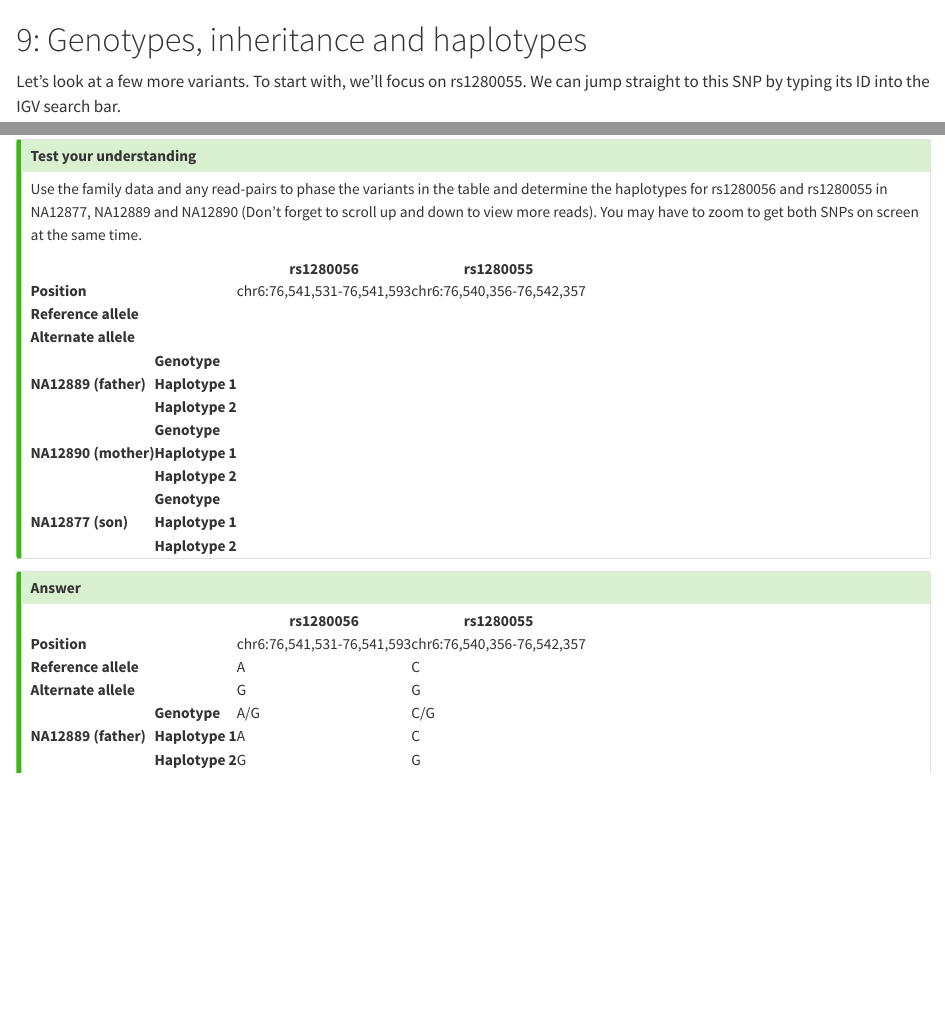
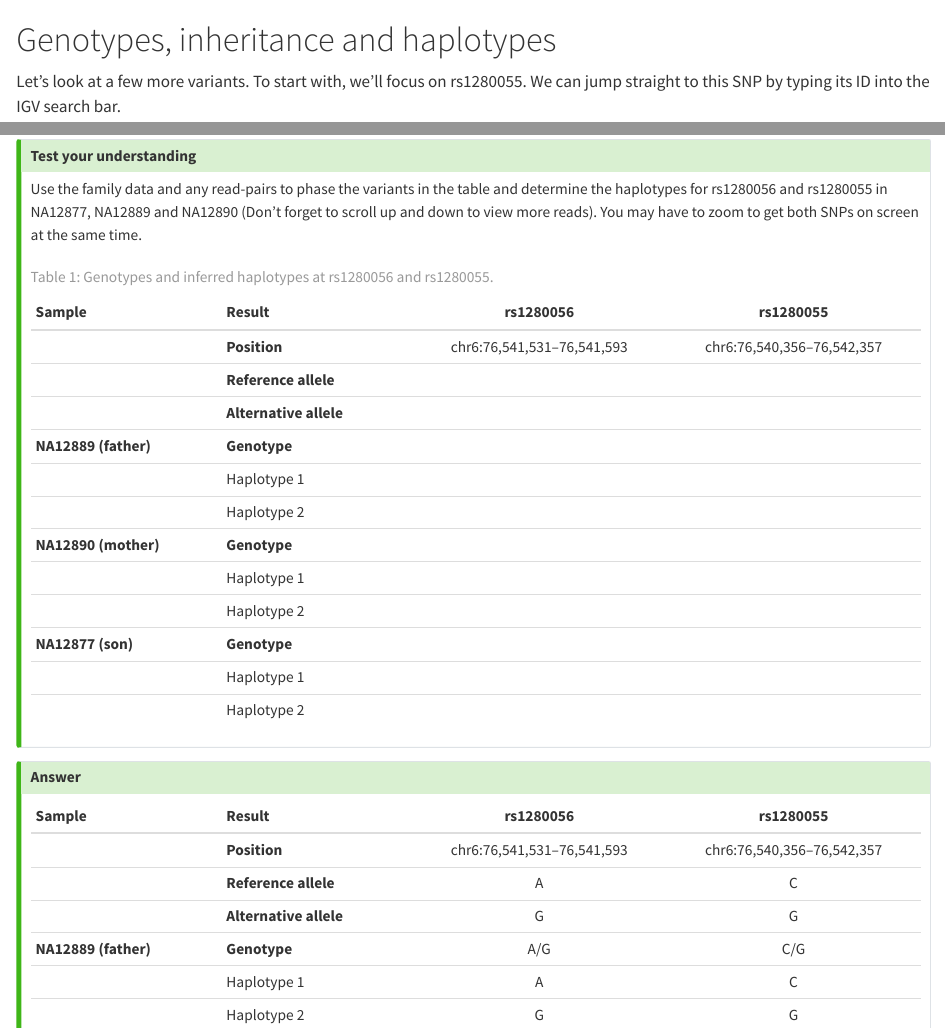
Before and after one commit to paulcapewell/hmg_quarto, a Quarto document (part08.qmd): the page in a window 1100 px wide, from its top, and a second part further down, joined at a grey line. Rendered offline with R 4.5, knitr and Pandoc in place of Quarto, with nearby package versions.

Commit message:
reformatted tables for proper pdf export

```diff
--- a/_quarto.yml
+++ b/_quarto.yml
@@ -25,16 +25,11 @@ book:
 
 format:
   html:
-    include-in-header:
-      text: |
-        <script src="https://unpkg.com/@popperjs/core@2"></script>
-        <script src="https://unpkg.com/tippy.js@6"></script>
-        <link rel="stylesheet" href="https://unpkg.com/tippy.js@6/animations/scale.css" />
     theme:
       light: flatly
       dark: darkly
     toc: false
-    number-sections: false
+    number-sections: true
     page-navigation: true
     search: true
     code-copy: hover
--- a/part08.qmd
+++ b/part08.qmd
@@ -1,4 +1,4 @@
-# 9: Genotypes, inheritance and haplotypes
+# Genotypes, inheritance and haplotypes
 
 Let’s look at a few more variants. To start with, we'll focus on rs1280055. We can jump straight to this SNP by typing its ID into the IGV search bar.
 
@@ -46,127 +46,30 @@ To help, we can use “view as pairs” in the parents to look for direct physic
 
 Use the family data and any read-pairs to phase the variants in the table and determine the haplotypes for rs1280056 and rs1280055 in NA12877, NA12889 and NA12890 (Don’t forget to scroll up and down to view more reads). You may have to zoom to get both SNPs on screen at the same time.
 
-<table>
-  <tr>
-    <th></th>
-    <th></th>
-    <th><b>rs1280056</b></th>
-    <th><b>rs1280055</b></th>
-  </tr>
-  <tr>
-    <td><b>Position</b></td>
-    <td></td>
-    <td>chr6:76,541,531-76,541,593</td>
-    <td>chr6:76,540,356-76,542,357</td>
-  </tr>
-  <tr>
-    <td><b>Reference allele</b></td>
-    <td></td>
-    <td></td>
-    <td></td>
-  </tr>
-  <tr>
-    <td><b>Alternate allele</b></td>
-    <td></td>
-    <td></td>
-    <td></td>
-  </tr>
+| Sample | Result | rs1280056 | rs1280055 |
+|:-------|:-------|:---------:|:---------:|
+|        | **Position** | chr6:76,541,531–76,541,593 | chr6:76,540,356–76,542,357 |
+|        | **Reference allele** |  |  |
+|        | **Alternative allele** |  |  |
+| **NA12889 (father)** | **Genotype** |  |  |
+|                       | Haplotype 1 |  |  |
+|                       | Haplotype 2 |  |  |
+| **NA12890 (mother)** | **Genotype** |  |  |
+|                       | Haplotype 1 |  |  |
+|                       | Haplotype 2 |  |  |
+| **NA12877 (son)** | **Genotype** |  |  |
+|                    | Haplotype 1 |  |  |
+|                    | Haplotype 2 |  |  |
 
-  <tr>
-    <td rowspan="3"><b>NA12889 (father)</b></td>
-    <td><b>Genotype</b></td>
-    <td></td>
-    <td></td>
-  </tr>
-  <tr>
-    <td><b>Haplotype 1</b></td>
-    <td></td>
-    <td></td>
-  </tr>
-  <tr>
-    <td><b>Haplotype 2</b></td>
-    <td></td>
-    <td></td>
-  </tr>
-
-  <tr>
-    <td rowspan="3"><b>NA12890 (mother)</b></td>
-    <td><b>Genotype</b></td>
-    <td></td>
-    <td></td>
-  </tr>
-  <tr>
-    <td><b>Haplotype 1</b></td>
-    <td></td>
-    <td></td>
-  </tr>
-  <tr>
-    <td><b>Haplotype 2</b></td>
-    <td></td>
-    <td></td>
-  </tr>
-
-  <tr>
-    <td rowspan="3"><b>NA12877 (son)</b></td>
-    <td><b>Genotype</b></td>
-    <td></td>
-    <td></td>
-  </tr>
-  <tr>
-    <td><b>Haplotype 1</b></td>
-    <td></td>
-    <td></td>
-  </tr>
-  <tr>
-    <td><b>Haplotype 2</b></td>
-    <td></td>
-    <td></td>
-  </tr>
-</table>
+: Genotypes and inferred haplotypes at rs1280056 and rs1280055. {#tbl-family-haplotypes}
 :::
 
 ::: {.callout-tip collapse="true" title="Answer"}
-<table>
-  <tr>
-    <th></th>
-    <th></th>
-    <th><b>rs1280056</b></th>
-    <th><b>rs1280055</b></th>
-  </tr>
-
-  <tr>
-    <td><b>Position</b></td>
-    <td></td>
-    <td>chr6:76,541,531-76,541,593</td>
-    <td>chr6:76,540,356-76,542,357</td>
-  </tr>
-
-  <tr>
-    <td><b>Reference allele</b></td>
-    <td></td>
-    <td>A</td>
-    <td>C</td>
-  </tr>
-
-  <tr>
-    <td><b>Alternate allele</b></td>
-    <td></td>
-    <td>G</td>
-    <td>G</td>
-  </tr>
-
-  <tr>
-    <td rowspan="3"><b>NA12889 (father)</b></td>
-    <td><b>Genotype</b></td>
-    <td>A/G</td>
-    <td>C/G</td>
-  </tr>
-  <tr>
-    <td><b>Haplotype 1</b></td>
-    <td>A</td>
-    <td>C</td>
-  </tr>
-  <tr>
-    <td><b>Haplotype 2</b></td>
-    <td>G</td>
-    <td>G</td>
+| Sample | Result | rs1280056 | rs1280055 |
+|:-------|:-------|:---------:|:---------:|
+|        | **Position** | chr6:76,541,531–76,541,593 | chr6:76,540,356–76,542,357 |
+|        | **Reference allele** | A | C |
+|        | **Alternative allele** | G | G |
+| **NA12889 (father)** | **Genotype** | A/G | C/G |
+|                       | Haplotype 1 | A | C |
+|                       | Haplotype 2 | G | G |
```
Also changed, not shown: index.qmd (+3 -5 lines), part01.qmd (+1 -1 lines), part02.qmd (+1 -1 lines), part03.qmd (+1 -1 lines), part04.qmd (+1 -1 lines), part05.qmd (+1 -1 lines), part06.qmd (+1 -1 lines), part07.qmd (+1 -1 lines), part09.qmd (+1 -1 lines), part10.qmd (+10 -10 lines), part11.qmd (+18 -61 lines), docs/search.json, part08.qmd (43 more changed lines), 14 other files.
